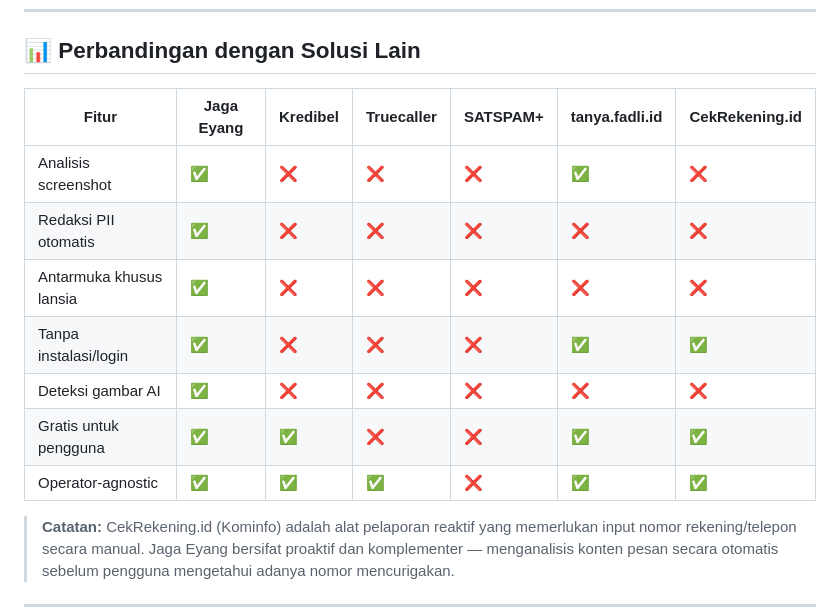
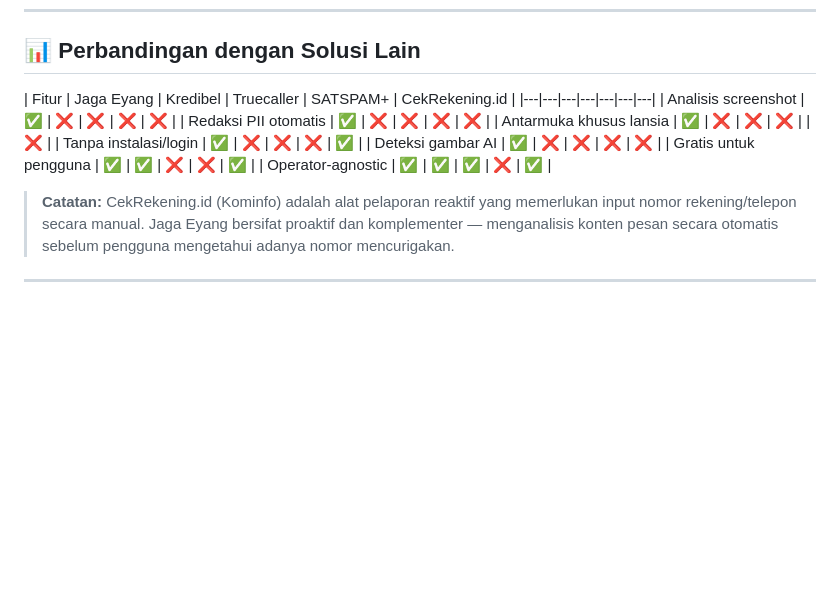
Before and after one commit to nurusyda/Jaga-Eyang, a Markdown page: README.md, the part around the change. GitHub-like rendering; blank space fills up the shorter version.

```diff
--- a/README.md
+++ b/README.md
@@ -267,15 +267,15 @@ jaga-eyang/
 
 ## 📊 Perbandingan dengan Solusi Lain
 
-| Fitur | Jaga Eyang | Kredibel | Truecaller | SATSPAM+ | tanya.fadli.id | CekRekening.id |
+| Fitur | Jaga Eyang | Kredibel | Truecaller | SATSPAM+ |  CekRekening.id |
 |---|---|---|---|---|---|---|
-| Analisis screenshot | ✅ | ❌ | ❌ | ❌ | ✅ | ❌ |
-| Redaksi PII otomatis | ✅ | ❌ | ❌ | ❌ | ❌ | ❌ |
-| Antarmuka khusus lansia | ✅ | ❌ | ❌ | ❌ | ❌ | ❌ |
-| Tanpa instalasi/login | ✅ | ❌ | ❌ | ❌ | ✅ | ✅ |
-| Deteksi gambar AI | ✅ | ❌ | ❌ | ❌ | ❌ | ❌ |
-| Gratis untuk pengguna | ✅ | ✅ | ❌ | ❌ | ✅ | ✅ |
-| Operator-agnostic | ✅ | ✅ | ✅ | ❌ | ✅ | ✅ |
+| Analisis screenshot | ✅ | ❌ | ❌ | ❌ |  ❌ |
+| Redaksi PII otomatis | ✅ | ❌ | ❌ | ❌ |  ❌ |
+| Antarmuka khusus lansia | ✅ | ❌ | ❌ | ❌ | | ❌ |
+| Tanpa instalasi/login | ✅ | ❌ | ❌ | ❌ |  ✅ |
+| Deteksi gambar AI | ✅ | ❌ | ❌ | ❌ |  ❌ |
+| Gratis untuk pengguna | ✅ | ✅ | ❌ | ❌ | ✅ |
+| Operator-agnostic | ✅ | ✅ | ✅ | ❌ | ✅ |
 
 > **Catatan:** CekRekening.id (Kominfo) adalah alat pelaporan reaktif yang memerlukan input nomor rekening/telepon secara manual. Jaga Eyang bersifat proaktif dan komplementer — menganalisis konten pesan secara otomatis sebelum pengguna mengetahui adanya nomor mencurigakan.
 
```
